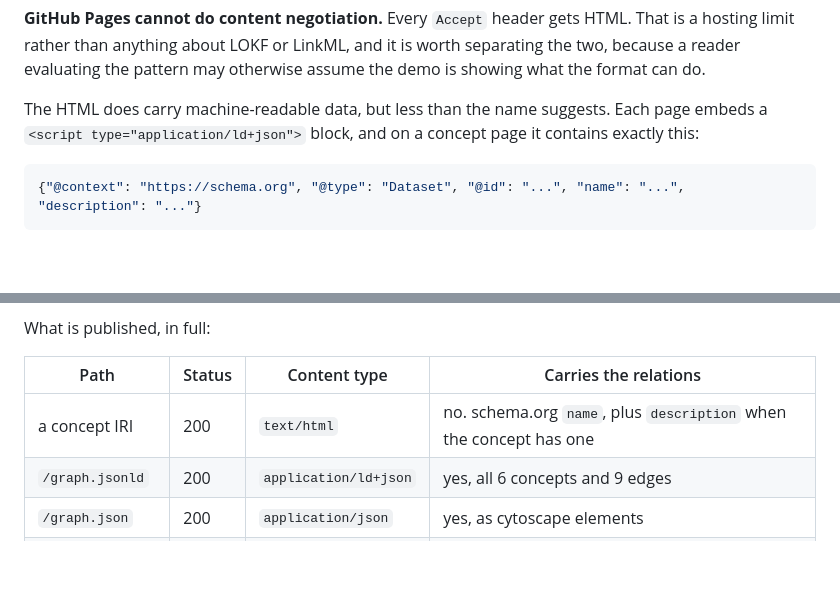
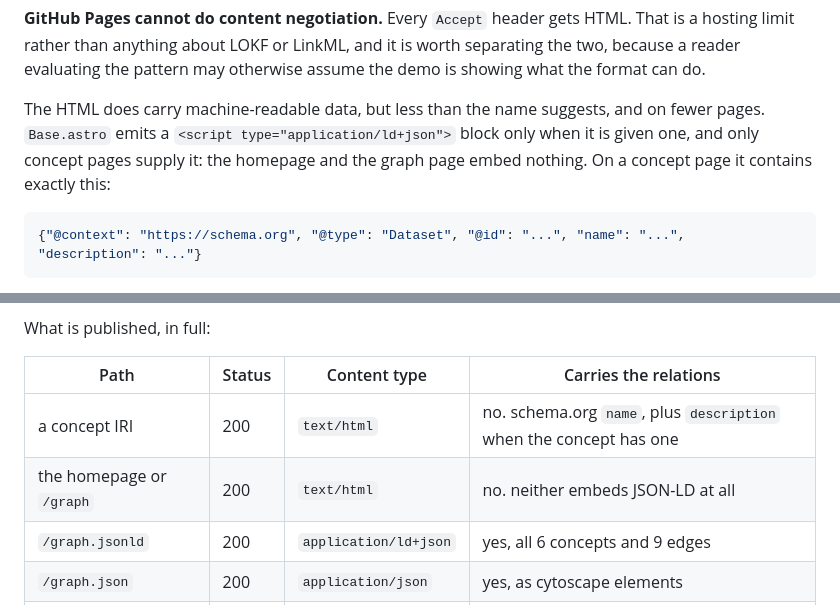
Before and after one commit to turbomam/nmdc-lokf-demo, a Markdown page: docs/lessons.md, 2 parts joined by grey strips. Drawn GitHub-style; blank space fills up the shorter version.

Commit message:
Only concept pages embed JSON-LD
The document said each page embeds a script block. Base.astro emits one only
when given a jsonld prop, and only [...slug].astro supplies it, so the homepage
and the graph page embed nothing at all.

Measured on the built output:

    index.html                            0 blocks
    graph/index.html                      0 blocks
    datasets/kbase-nmdc-arkin/index.html  1
    glossary/berdl-tenant/index.html      1

The overstatement mattered in the direction that flatters: a reader would have
taken the site to carry more machine-readable data than it does, in a section
written to correct exactly that impression. The table now has a row for the two
pages that carry none.

Co-Authored-By: Claude Opus 5 (1M context) <noreply@anthropic.com>

````diff
--- a/docs/lessons.md
+++ b/docs/lessons.md
@@ -52,8 +52,10 @@ hosting limit rather than anything about LOKF or LinkML, and it is worth separat
 because a reader evaluating the pattern may otherwise assume the demo is showing what the format
 can do.
 
-The HTML does carry machine-readable data, but less than the name suggests. Each page embeds a
-`<script type="application/ld+json">` block, and on a concept page it contains exactly this:
+The HTML does carry machine-readable data, but less than the name suggests, and on fewer pages.
+`Base.astro` emits a `<script type="application/ld+json">` block only when it is given one, and
+only concept pages supply it: the homepage and the graph page embed nothing. On a concept page it
+contains exactly this:
 
 ```json
 {"@context": "https://schema.org", "@type": "Dataset", "@id": "...", "name": "...", "description": "..."}
@@ -87,6 +89,7 @@ What is published, in full:
 | Path | Status | Content type | Carries the relations |
 |---|---|---|---|
 | a concept IRI | 200 | `text/html` | no. schema.org `name`, plus `description` when the concept has one |
+| the homepage or `/graph` | 200 | `text/html` | no. neither embeds JSON-LD at all |
 | `/graph.jsonld` | 200 | `application/ld+json` | yes, all 6 concepts and 9 edges |
 | `/graph.json` | 200 | `application/json` | yes, as cytoscape elements |
 | `/knowledge.ttl` | 404 | | not published, though it is committed |
````
